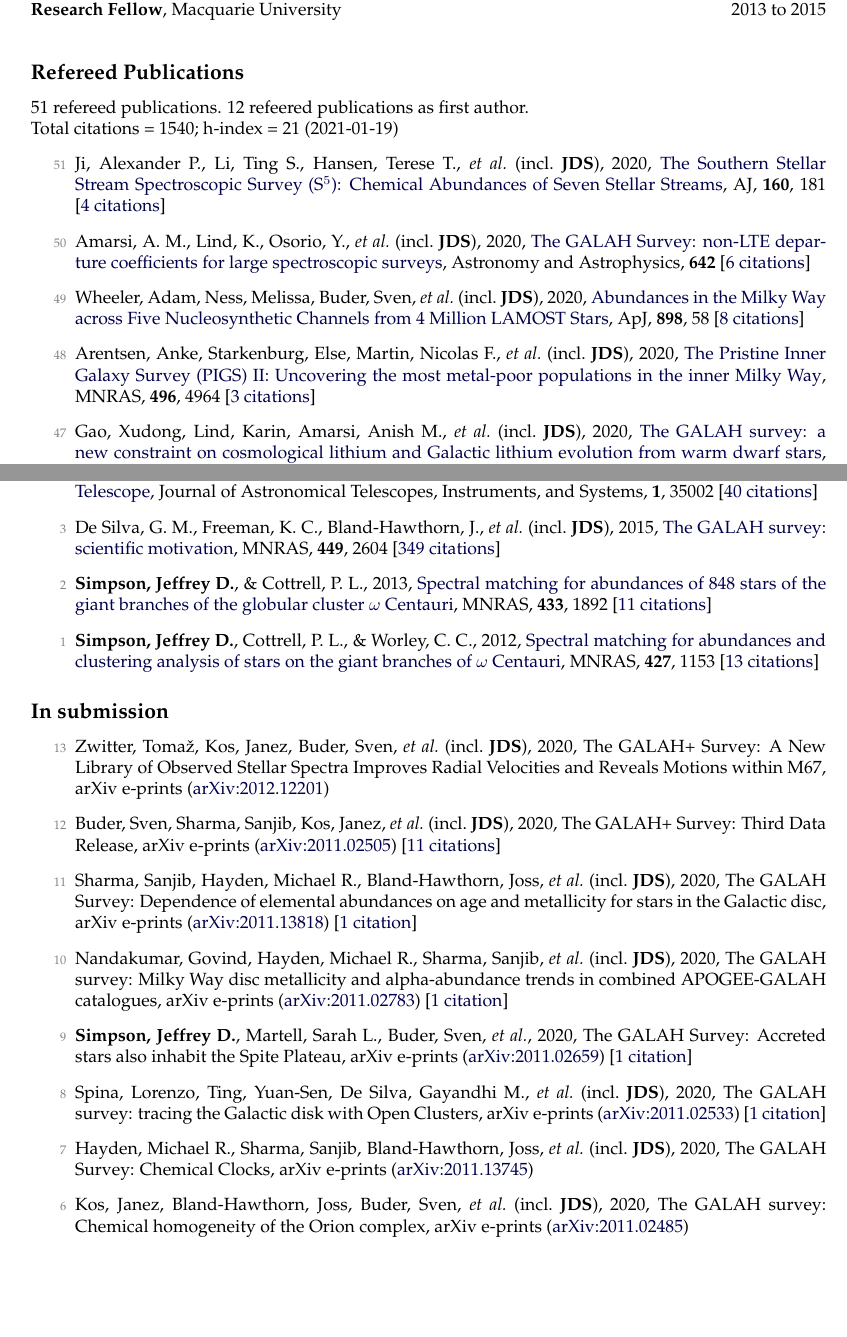
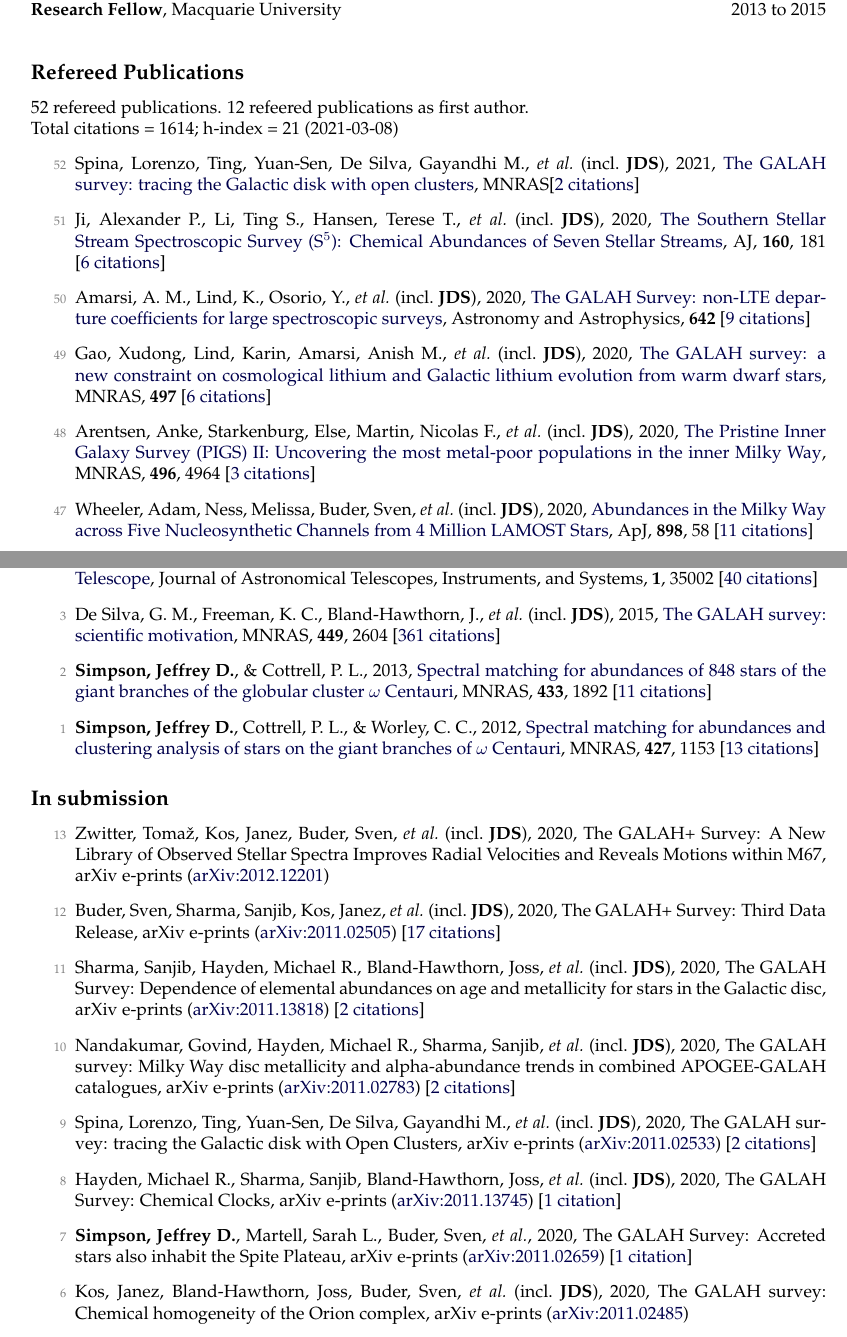
Before and after one commit to jeffreysimpson/new-cv, a LaTeX CV (tex_files/cv.tex, which reads tex_files/pubs_ref.tex, tex_files/pubs_summary.tex, tex_files/pubs_unref.tex): two parts of pages 1 and 4 of 7, joined at a grey line, cut so that both start at the same text, the shorter picture padded with empty space. Compiled offline with pdfLaTeX.

Commit message:
citation updates

```diff
--- a/tex_files/pubs_ref.tex
+++ b/tex_files/pubs_ref.tex
@@ -1,10 +1,12 @@
-\item[{\color{numcolor}\scriptsize51}] Ji, Alexander P., Li, Ting S., Hansen, Terese T., \etal\ (incl.\ \textbf{JDS}), 2020, \doi{10.3847/1538-3881/abacb6}{The Southern Stellar Stream Spectroscopic Survey (S$^5$): Chemical Abundances of Seven Stellar Streams}, \aj, \textbf{160}, 181 [\href{https://ui.adsabs.harvard.edu/#abs/2020AJ....160..181J}{4~citations}]
+\item[{\color{numcolor}\scriptsize52}] Spina, Lorenzo, Ting, Yuan-Sen, De Silva, Gayandhi M., \etal\ (incl.\ \textbf{JDS}), 2021, \doi{10.1093/mnras/stab471}{The GALAH survey: tracing the Galactic disk with open clusters}, \mnras [\href{https://ui.adsabs.harvard.edu/#abs/2021MNRAS.tmp..491S}{2~citations}]
 
-\item[{\color{numcolor}\scriptsize50}] Amarsi, A. M., Lind, K., Osorio, Y., \etal\ (incl.\ \textbf{JDS}), 2020, \doi{10.1051/0004-6361/202038650}{The GALAH Survey: non-LTE departure coefficients for large spectroscopic surveys}, Astronomy and Astrophysics, \textbf{642} [\href{https://ui.adsabs.harvard.edu/#abs/2020A&A...642A..62A}{6~citations}]
+\item[{\color{numcolor}\scriptsize51}] Ji, Alexander P., Li, Ting S., Hansen, Terese T., \etal\ (incl.\ \textbf{JDS}), 2020, \doi{10.3847/1538-3881/abacb6}{The Southern Stellar Stream Spectroscopic Survey (S$^5$): Chemical Abundances of Seven Stellar Streams}, \aj, \textbf{160}, 181 [\href{https://ui.adsabs.harvard.edu/#abs/2020AJ....160..181J}{6~citations}]
 
-\item[{\color{numcolor}\scriptsize49}] Wheeler, Adam, Ness, Melissa, Buder, Sven, \etal\ (incl.\ \textbf{JDS}), 2020, \doi{10.3847/1538-4357/ab9a46}{Abundances in the Milky Way across Five Nucleosynthetic Channels from 4 Million LAMOST Stars}, \apj, \textbf{898}, 58 [\href{https://ui.adsabs.harvard.edu/#abs/2020ApJ...898...58W}{8~citations}]
+\item[{\color{numcolor}\scriptsize50}] Amarsi, A. M., Lind, K., Osorio, Y., \etal\ (incl.\ \textbf{JDS}), 2020, \doi{10.1051/0004-6361/202038650}{The GALAH Survey: non-LTE departure coefficients for large spectroscopic surveys}, Astronomy and Astrophysics, \textbf{642} [\href{https://ui.adsabs.harvard.edu/#abs/2020A&A...642A..62A}{9~citations}]
+
+\item[{\color{numcolor}\scriptsize49}] Gao, Xudong, Lind, Karin, Amarsi, Anish M., \etal\ (incl.\ \textbf{JDS}), 2020, \doi{10.1093/mnrasl/slaa109}{The GALAH survey: a new constraint on cosmological lithium and Galactic lithium evolution from warm dwarf stars}, \mnras, \textbf{497} [\href{https://ui.adsabs.harvard.edu/#abs/2020MNRAS.497L..30G}{6~citations}]
 
 \item[{\color{numcolor}\scriptsize48}] Arentsen, Anke, Starkenburg, Else, Martin, Nicolas F., \etal\ (incl.\ \textbf{JDS}), 2020, \doi{10.1093/mnras/staa1661}{The Pristine Inner Galaxy Survey (PIGS) II: Uncovering the most metal-poor populations in the inner Milky Way}, \mnras, \textbf{496}, 4964 [\href{https://ui.adsabs.harvard.edu/#abs/2020MNRAS.496.4964A}{3~citations}]
 
-\item[{\color{numcolor}\scriptsize47}] Gao, Xudong, Lind, Karin, Amarsi, Anish M., \etal\ (incl.\ \textbf{JDS}), 2020, \doi{10.1093/mnrasl/slaa109}{The GALAH survey: a new constraint on cosmological lithium and Galactic lithium evolution from warm dwarf stars}, \mnras, \textbf{497} [\href{https://ui.adsabs.harvard.edu/#abs/2020MNRAS.497L..30G}{5~citations}]
+\item[{\color{numcolor}\scriptsize47}] Wheeler, Adam, Ness, Melissa, Buder, Sven, \etal\ (incl.\ \textbf{JDS}), 2020, \doi{10.3847/1538-4357/ab9a46}{Abundances in the Milky Way across Five Nucleosynthetic Channels from 4 Million LAMOST Stars}, \apj, \textbf{898}, 58 [\href{https://ui.adsabs.harvard.edu/#abs/2020ApJ...898...58W}{11~citations}]
 
@@ -94,7 +96,7 @@
 
 \item[{\color{numcolor}\scriptsize4}] Sheinis, Andrew, Anguiano, Borja, Asplund, Martin, \etal\ (incl.\ \textbf{JDS}), 2015, \doi{10.1117/1.JATIS.1.3.035002}{First light results from the High Efficiency and Resolution Multi-Element Spectrograph at the Anglo-Australian Telescope}, Journal of Astronomical Telescopes, Instruments, and Systems, \textbf{1}, 35002 [\href{https://ui.adsabs.harvard.edu/#abs/2015JATIS...1c5002S}{40~citations}]
 
-\item[{\color{numcolor}\scriptsize3}] De Silva, G. M., Freeman, K. C., Bland-Hawthorn, J., \etal\ (incl.\ \textbf{JDS}), 2015, \doi{10.1093/mnras/stv327}{The GALAH survey: scientific motivation}, \mnras, \textbf{449}, 2604 [\href{https://ui.adsabs.harvard.edu/#abs/2015MNRAS.449.2604D}{349~citations}]
+\item[{\color{numcolor}\scriptsize3}] De Silva, G. M., Freeman, K. C., Bland-Hawthorn, J., \etal\ (incl.\ \textbf{JDS}), 2015, \doi{10.1093/mnras/stv327}{The GALAH survey: scientific motivation}, \mnras, \textbf{449}, 2604 [\href{https://ui.adsabs.harvard.edu/#abs/2015MNRAS.449.2604D}{361~citations}]
 
 \item[{\color{numcolor}\scriptsize2}] \textbf{Simpson, Jeffrey D.}, \& Cottrell, P. L., 2013, \doi{10.1093/mnras/stt857}{Spectral matching for abundances of 848 stars of the giant branches of the globular cluster {\ensuremath{\omega}} Centauri}, \mnras, \textbf{433}, 1892 [\href{https://ui.adsabs.harvard.edu/#abs/2013MNRAS.433.1892S}{11~citations}]
 
--- a/tex_files/pubs_summary.tex
+++ b/tex_files/pubs_summary.tex
@@ -1,3 +1,3 @@
-51 refereed publications. 12 refeered publications as first author.
+52 refereed publications. 12 refeered publications as first author.
 
-Total citations~=~1540; h-index~=~21 (2021-01-19)
+Total citations~=~1614; h-index~=~21 (2021-03-08)
--- a/tex_files/pubs_unref.tex
+++ b/tex_files/pubs_unref.tex
@@ -1,16 +1,16 @@
 \item[{\color{numcolor}\scriptsize13}] Zwitter, Toma{\v{z}}, Kos, Janez, Buder, Sven, \etal\ (incl.\ \textbf{JDS}), 2020, The GALAH+ Survey: A New Library of Observed Stellar Spectra Improves Radial Velocities and Reveals Motions within M67, arXiv e-prints (\arxiv{2012.12201})
 
-\item[{\color{numcolor}\scriptsize12}] Buder, Sven, Sharma, Sanjib, Kos, Janez, \etal\ (incl.\ \textbf{JDS}), 2020, The GALAH+ Survey: Third Data Release, arXiv e-prints (\arxiv{2011.02505}) [\href{https://ui.adsabs.harvard.edu/#abs/2020arXiv201102505B}{11~citations}]
+\item[{\color{numcolor}\scriptsize12}] Buder, Sven, Sharma, Sanjib, Kos, Janez, \etal\ (incl.\ \textbf{JDS}), 2020, The GALAH+ Survey: Third Data Release, arXiv e-prints (\arxiv{2011.02505}) [\href{https://ui.adsabs.harvard.edu/#abs/2020arXiv201102505B}{17~citations}]
 
-\item[{\color{numcolor}\scriptsize11}] Sharma, Sanjib, Hayden, Michael R., Bland-Hawthorn, Joss, \etal\ (incl.\ \textbf{JDS}), 2020, The GALAH Survey: Dependence of elemental abundances on age and metallicity for stars in the Galactic disc, arXiv e-prints (\arxiv{2011.13818}) [\href{https://ui.adsabs.harvard.edu/#abs/2020arXiv201113818S}{1~citation}]
+\item[{\color{numcolor}\scriptsize11}] Sharma, Sanjib, Hayden, Michael R., Bland-Hawthorn, Joss, \etal\ (incl.\ \textbf{JDS}), 2020, The GALAH Survey: Dependence of elemental abundances on age and metallicity for stars in the Galactic disc, arXiv e-prints (\arxiv{2011.13818}) [\href{https://ui.adsabs.harvard.edu/#abs/2020arXiv201113818S}{2~citations}]
 
-\item[{\color{numcolor}\scriptsize10}] Nandakumar, Govind, Hayden, Michael R., Sharma, Sanjib, \etal\ (incl.\ \textbf{JDS}), 2020, The GALAH survey: Milky Way disc metallicity and alpha-abundance trends in combined APOGEE-GALAH catalogues, arXiv e-prints (\arxiv{2011.02783}) [\href{https://ui.adsabs.harvard.edu/#abs/2020arXiv201102783N}{1~citation}]
+\item[{\color{numcolor}\scriptsize10}] Nandakumar, Govind, Hayden, Michael R., Sharma, Sanjib, \etal\ (incl.\ \textbf{JDS}), 2020, The GALAH survey: Milky Way disc metallicity and alpha-abundance trends in combined APOGEE-GALAH catalogues, arXiv e-prints (\arxiv{2011.02783}) [\href{https://ui.adsabs.harvard.edu/#abs/2020arXiv201102783N}{2~citations}]
 
-\item[{\color{numcolor}\scriptsize9}] \textbf{Simpson, Jeffrey D.}, Martell, Sarah L., Buder, Sven, \etal, 2020, The GALAH Survey: Accreted stars also inhabit the Spite Plateau, arXiv e-prints (\arxiv{2011.02659}) [\href{https://ui.adsabs.harvard.edu/#abs/2020arXiv201102659S}{1~citation}]
+\item[{\color{numcolor}\scriptsize9}] Spina, Lorenzo, Ting, Yuan-Sen, De Silva, Gayandhi M., \etal\ (incl.\ \textbf{JDS}), 2020, The GALAH survey: tracing the Galactic disk with Open Clusters, arXiv e-prints (\arxiv{2011.02533}) [\href{https://ui.adsabs.harvard.edu/#abs/2020arXiv201102533S}{2~citations}]
 
-\item[{\color{numcolor}\scriptsize8}] Spina, Lorenzo, Ting, Yuan-Sen, De Silva, Gayandhi M., \etal\ (incl.\ \textbf{JDS}), 2020, The GALAH survey: tracing the Galactic disk with Open Clusters, arXiv e-prints (\arxiv{2011.02533}) [\href{https://ui.adsabs.harvard.edu/#abs/2020arXiv201102533S}{1~citation}]
+\item[{\color{numcolor}\scriptsize8}] Hayden, Michael R., Sharma, Sanjib, Bland-Hawthorn, Joss, \etal\ (incl.\ \textbf{JDS}), 2020, The GALAH Survey: Chemical Clocks, arXiv e-prints (\arxiv{2011.13745}) [\href{https://ui.adsabs.harvard.edu/#abs/2020arXiv201113745H}{1~citation}]
 
-\item[{\color{numcolor}\scriptsize7}] Hayden, Michael R., Sharma, Sanjib, Bland-Hawthorn, Joss, \etal\ (incl.\ \textbf{JDS}), 2020, The GALAH Survey: Chemical Clocks, arXiv e-prints (\arxiv{2011.13745})
+\item[{\color{numcolor}\scriptsize7}] \textbf{Simpson, Jeffrey D.}, Martell, Sarah L., Buder, Sven, \etal, 2020, The GALAH Survey: Accreted stars also inhabit the Spite Plateau, arXiv e-prints (\arxiv{2011.02659}) [\href{https://ui.adsabs.harvard.edu/#abs/2020arXiv201102659S}{1~citation}]
 
 \item[{\color{numcolor}\scriptsize6}] Kos, Janez, Bland-Hawthorn, Joss, Buder, Sven, \etal\ (incl.\ \textbf{JDS}), 2020, The GALAH survey: Chemical homogeneity of the Orion complex, arXiv e-prints (\arxiv{2011.02485})
 
```
Also changed, not shown: tex_files/pubs_ref.tex (44 more changed lines), tex_files/pubs_unref.tex (2 more changed lines), 1 other file.
